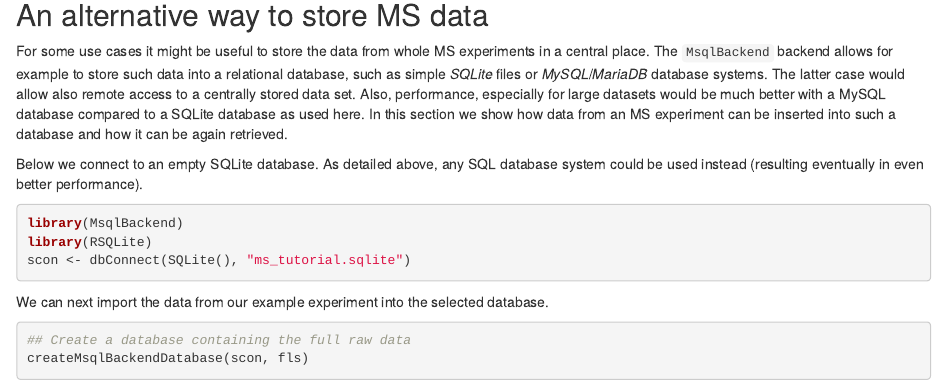
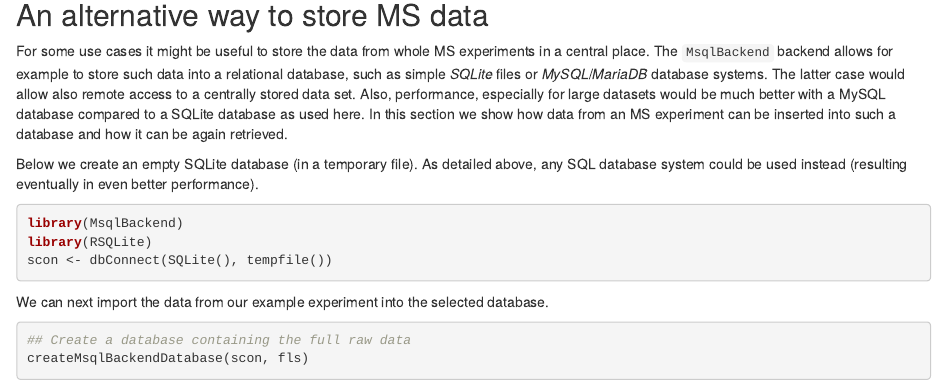
Before and after one commit to jorainer/SpectraTutorials, an R Markdown document (vignettes/analyzing-MS-data-from-different-sources-with-Spectra.Rmd): the page in a window 1100 px wide, from 13590 px down. Rendered offline with R 4.5, knitr and Pandoc, with nearby package versions; code that draws random numbers runs with fixed seeds of ours; some code elsewhere in the file could not run offline; common packages that the code uses without loading them are loaded.

````diff
--- a/vignettes/analyzing-MS-data-from-different-sources-with-Spectra.Rmd
+++ b/vignettes/analyzing-MS-data-from-different-sources-with-Spectra.Rmd
@@ -12,7 +12,7 @@
   %\VignetteEngine{knitr::rmarkdown}
   %\VignetteEncoding[utf8]{inputenc}
   %\VignettePackage{SpectraTutorials}
-  %\VignetteDepends{Spectra,mzR,RMariaDB,pheatmap,BiocStyle,CompoundDb,curl}
+  %\VignetteDepends{Spectra,mzR,RMariaDB,pheatmap,BiocStyle,CompoundDb,curl,MsqlBackend,MsBackendMassbank}
 bibliography: references.bib
 ---
 
@@ -768,14 +768,14 @@
 database as used here. In this section we show how data from an MS experiment
 can be inserted into such a database and how it can be again retrieved.
 
-Below we connect to an empty SQLite database. As detailed above, any SQL
-database system could be used instead (resulting eventually in even better
-performance).
+Below we create an empty SQLite database (in a temporary file). As detailed
+above, any SQL database system could be used instead (resulting eventually in
+even better performance).
 
 ```{r}
 library(MsqlBackend)
 library(RSQLite)
-scon <- dbConnect(SQLite(), "ms_tutorial.sqlite")
+scon <- dbConnect(SQLite(), tempfile())
 ```
 
 We can next import the data from our example experiment into the selected
````
Also changed, not shown: 2 other files.
